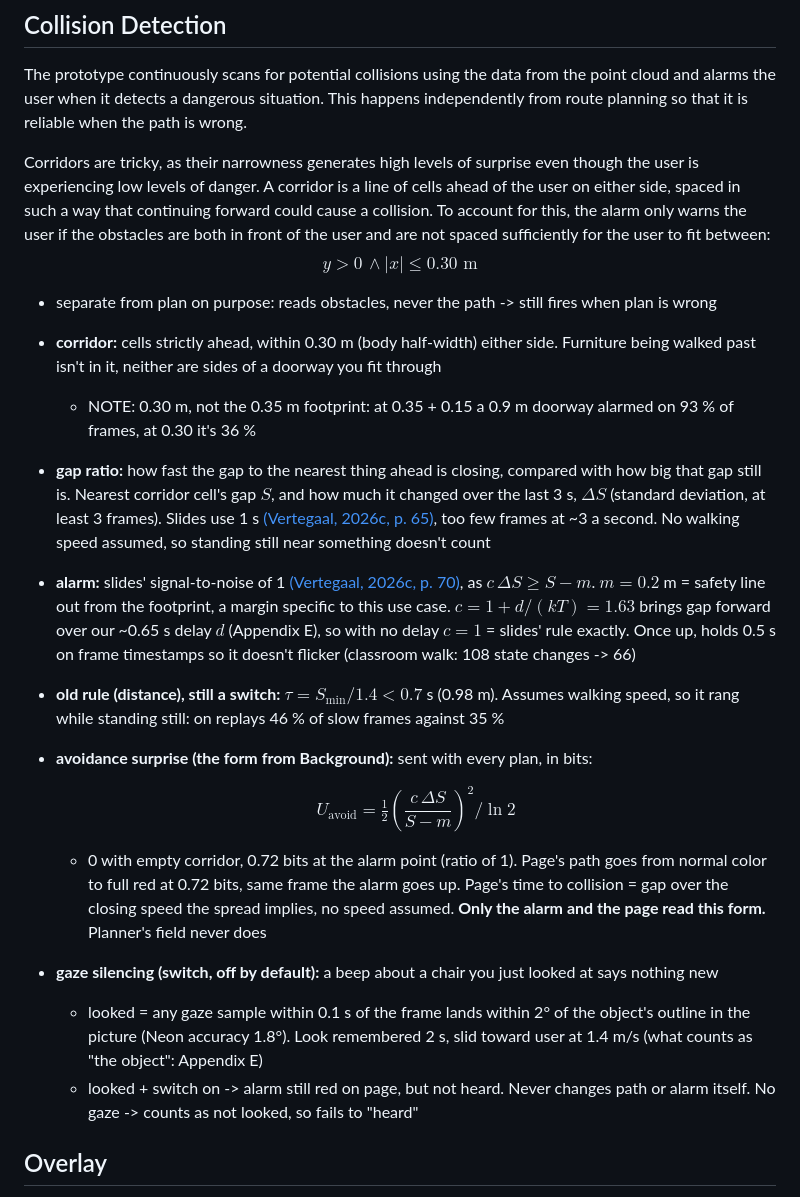
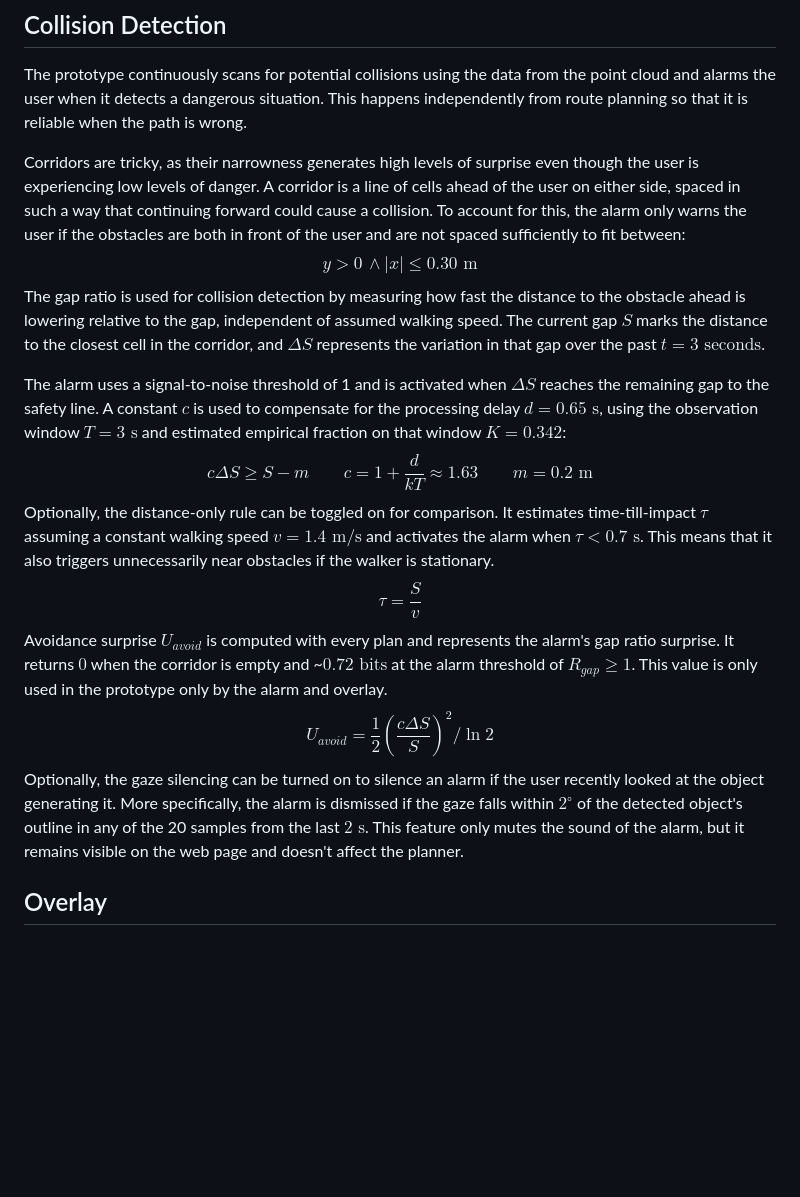
Before and after one commit to Re0mar/NeuromorphicPaths, a Markdown page: report/Project Report.md, the part around one of its changes. GitHub-like rendering; blank space fills up the shorter version.

Commit message:
Collision detection subchapter

```diff
--- a/report/Project Report.md
+++ b/report/Project Report.md
@@ -174,25 +174,28 @@ $$
 ## Collision Detection
 The prototype continuously scans for potential collisions using the data from the point cloud and alarms the user when it detects a dangerous situation. This happens independently from route planning so that it is reliable when the path is wrong.
 
-Corridors are tricky, as their narrowness generates high levels of surprise even though the user is experiencing low levels of danger. A corridor is a line of cells ahead of the user on either side, spaced in such a way that continuing forward could cause a collision. To account for this, the alarm only warns the user if the obstacles are both in front of the user and are not spaced sufficiently for the user to fit between:
+Corridors are tricky, as their narrowness generates high levels of surprise even though the user is experiencing low levels of danger. A corridor is a line of cells ahead of the user on either side, spaced in such a way that continuing forward could cause a collision. To account for this, the alarm only warns the user if the obstacles are both in front of the user and are not spaced sufficiently to fit between:
 $$
 y>0 \, \land |x| \le 0.30 \text{ m}
 $$
+The gap ratio is used for collision detection by measuring how fast the distance to the obstacle ahead is lowering relative to the gap, independent of assumed walking speed. The current gap $S$ marks the distance to the closest cell in the corridor, and $\Delta S$ represents the variation in that gap over the past $t = 3 \text{ seconds}$.
 
-- separate from plan on purpose: reads obstacles, never the path -> still fires when plan is wrong
-- **corridor:** cells strictly ahead, within 0.30 m (body half-width) either side. Furniture being walked past isn't in it, neither are sides of a doorway you fit through
-  - NOTE: 0.30 m, not the 0.35 m footprint: at 0.35 + 0.15 a 0.9 m doorway alarmed on 93 % of frames, at 0.30 it's 36 %
-- **gap ratio:** how fast the gap to the nearest thing ahead is closing, compared with how big that gap still is. Nearest corridor cell's gap $S$, and how much it changed over the last 3 s, $\Delta S$ (standard deviation, at least 3 frames). Slides use 1 s [(Vertegaal, 2026c, p. 65)](#references), too few frames at ~3 a second. No walking speed assumed, so standing still near something doesn't count
-- **alarm:** slides' signal-to-noise of 1 [(Vertegaal, 2026c, p. 70)](#references), as $c\,\Delta S \ge S - m$. $m = 0.2$ m = safety line out from the footprint, a margin specific to this use case. $c = 1 + d/(kT) = 1.63$ brings gap forward over our ~0.65 s delay $d$ (Appendix E), so with no delay $c = 1$ = slides' rule exactly. Once up, holds 0.5 s on frame timestamps so it doesn't flicker (classroom walk: 108 state changes -> 66)
-- **old rule (distance), still a switch:** $\tau = S_{\min} / 1.4 < 0.7$ s (0.98 m). Assumes walking speed, so it rang while standing still: on replays 46 % of slow frames against 35 %
-- **avoidance surprise (the form from Background):** sent with every plan, in bits:
 
-  $$U_{\text{avoid}} = \tfrac12 \left(\frac{c\,\Delta S}{S - m}\right)^2 \Big/ \ln 2$$
-
-  - 0 with empty corridor, 0.72 bits at the alarm point (ratio of 1). Page's path goes from normal color to full red at 0.72 bits, same frame the alarm goes up. Page's time to collision = gap over the closing speed the spread implies, no speed assumed. **Only the alarm and the page read this form.** Planner's field never does
-- **gaze silencing (switch, off by default):** a beep about a chair you just looked at says nothing new
-  - looked = any gaze sample within 0.1 s of the frame lands within 2° of the object's outline in the picture (Neon accuracy 1.8°). Look remembered 2 s, slid toward user at 1.4 m/s (what counts as "the object": Appendix E)
-  - looked + switch on -> alarm still red on page, but not heard. Never changes path or alarm itself. No gaze -> counts as not looked, so fails to "heard"
+The alarm uses a signal-to-noise threshold of 1 and is activated when $\Delta S$ reaches the remaining gap to the safety line. A constant $c$ is used to compensate for the processing delay $d = 0.65 \text{ s}$, using the observation window $T = 3 \text{ s}$ and estimated empirical fraction on that window $K=0.342$:
+$$
+c\Delta S \ge S-m
+\qquad c = 1+ \frac{d}{kT} \approx 1.63
+\qquad m=0.2 \text{ m}
+$$
+Optionally, the distance-only rule can be toggled on for comparison. It estimates time-till-impact $\tau$ assuming a constant walking speed $v=1.4 \text{ m/s}$ and activates the alarm when $\tau < 0.7 \text{ s}$. This means that it also triggers unnecessarily near obstacles if the walker is stationary.
+$$
+\tau=\frac{S}{v}
+$$
+Avoidance surprise $U_{avoid}$ is computed with every plan and represents the alarm's gap ratio surprise. It returns $0$ when the corridor is empty and ~$0.72 \text { bits}$ at the alarm threshold of $R_{gap} \ge1$. This value is only used in the prototype only by the alarm and overlay.
+$$
+U_{avoid}=\frac{1}{2} \left( \frac{c\Delta S}{S} \right)^2 \Big/ \ln 2
+$$
+Optionally, the gaze silencing can be turned on to silence an alarm if the user recently looked at the object generating it. More specifically, the alarm is dismissed if the gaze falls within $2^{\circ}$ of the detected object's outline in any of the 20 samples from the last $2\text{ s}$. This feature only mutes the sound of the alarm, but it remains visible on the web page and doesn't affect the planner.
 
 ## Overlay
 The stereo cue is an automatic alarm that plays at different levels in both ears of the user, working both to warn them and to steering them towards a desired direction. Although this cue is part of the overlay, the values are determined on the server. The gain of either ear is based on the heading angle $\theta$, which is the direction of the arrow relative to walking straight ahead:
```
Also changed, not shown: other parts of report/Project Report.md (+0 -1 lines).
